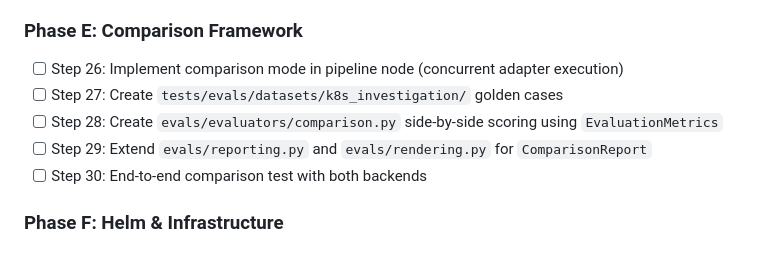
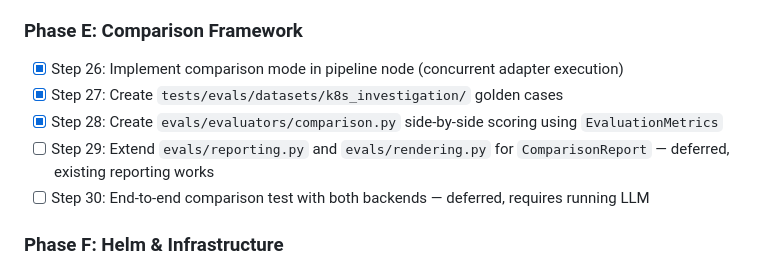
Before and after one commit to offtian/sentinel, a Markdown page: docs/plans/k8s-agent-and-mcp-integration.md, the part around one of its changes. Drawn GitHub-style.

Commit message:
docs: update plan checkboxes for comparison framework completion

```diff
--- a/docs/plans/k8s-agent-and-mcp-integration.md
+++ b/docs/plans/k8s-agent-and-mcp-integration.md
@@ -320,11 +320,11 @@ The local testing chat app (`interfaces/chat/app.py`) gains:
 - [ ] Step 25: Integration tests against local kagent
 
 ### Phase E: Comparison Framework
-- [ ] Step 26: Implement comparison mode in pipeline node (concurrent adapter execution)
-- [ ] Step 27: Create `tests/evals/datasets/k8s_investigation/` golden cases
-- [ ] Step 28: Create `evals/evaluators/comparison.py` side-by-side scoring using `EvaluationMetrics`
-- [ ] Step 29: Extend `evals/reporting.py` and `evals/rendering.py` for `ComparisonReport`
-- [ ] Step 30: End-to-end comparison test with both backends
+- [x] Step 26: Implement comparison mode in pipeline node (concurrent adapter execution)
+- [x] Step 27: Create `tests/evals/datasets/k8s_investigation/` golden cases
+- [x] Step 28: Create `evals/evaluators/comparison.py` side-by-side scoring using `EvaluationMetrics`
+- [ ] Step 29: Extend `evals/reporting.py` and `evals/rendering.py` for `ComparisonReport` — deferred, existing reporting works
+- [ ] Step 30: End-to-end comparison test with both backends — deferred, requires running LLM
 
 ### Phase F: Helm & Infrastructure
 - [x] Step 31: Add `clusterrole.yaml` and `clusterrolebinding.yaml` templates
```
Also changed, not shown: other parts of docs/plans/k8s-agent-and-mcp-integration.md (+2 -2 lines), 1 other file.
